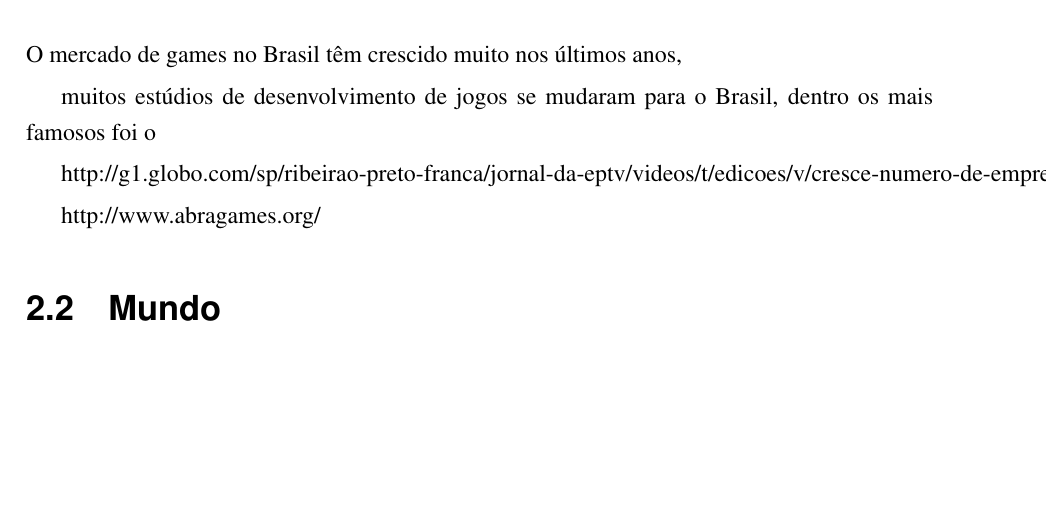
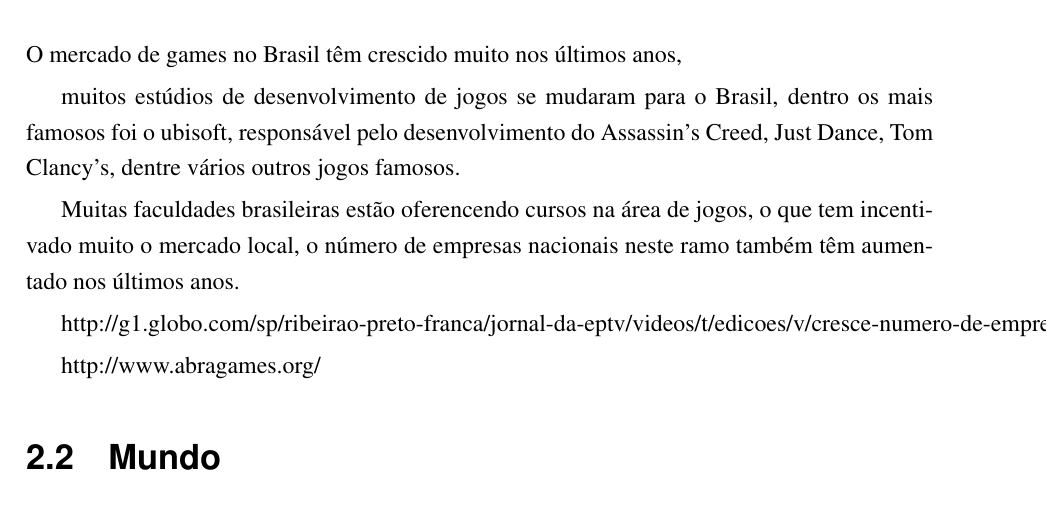
Before and after one commit to pfonseca/TCC-UFABC, a LaTeX thesis (tex/root.tex, which reads tex/2_MercadoGames.tex): part of page 19 of 31, cut so that both start at the same text, the shorter picture padded with empty space. Compiled offline with pdfLaTeX; a LaTeX package or settings file that is missing is left out.

Commit message:
Update 2_MercadoGames.tex

```diff
--- a/tex/2_MercadoGames.tex
+++ b/tex/2_MercadoGames.tex
@@ -8,7 +8,10 @@
 
 O mercado de games no Brasil têm crescido muito nos últimos anos,
 
-muitos estúdios de desenvolvimento de jogos se mudaram para o Brasil, dentro os mais famosos foi o
+muitos estúdios de desenvolvimento de jogos se mudaram para o Brasil, dentro os mais famosos foi o ubisoft, responsável pelo desenvolvimento do Assassin's Creed, Just Dance, Tom Clancy's, dentre vários outros jogos famosos.
+
+Muitas faculdades brasileiras estão oferencendo cursos na área de jogos, o que tem incentivado muito o mercado local, o número de empresas nacionais neste ramo também têm aumentado nos últimos anos.
+
 
 
 
```
